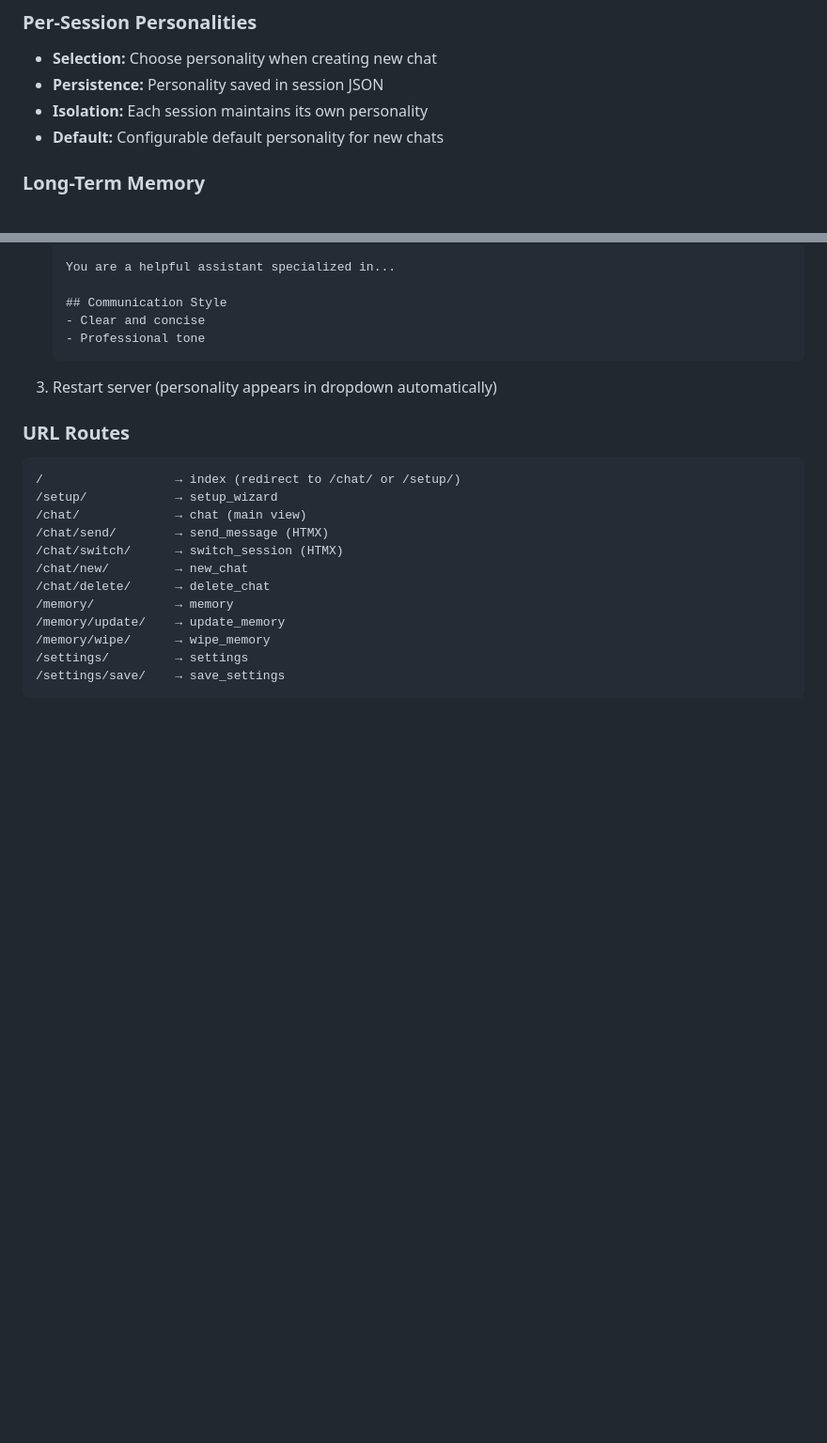
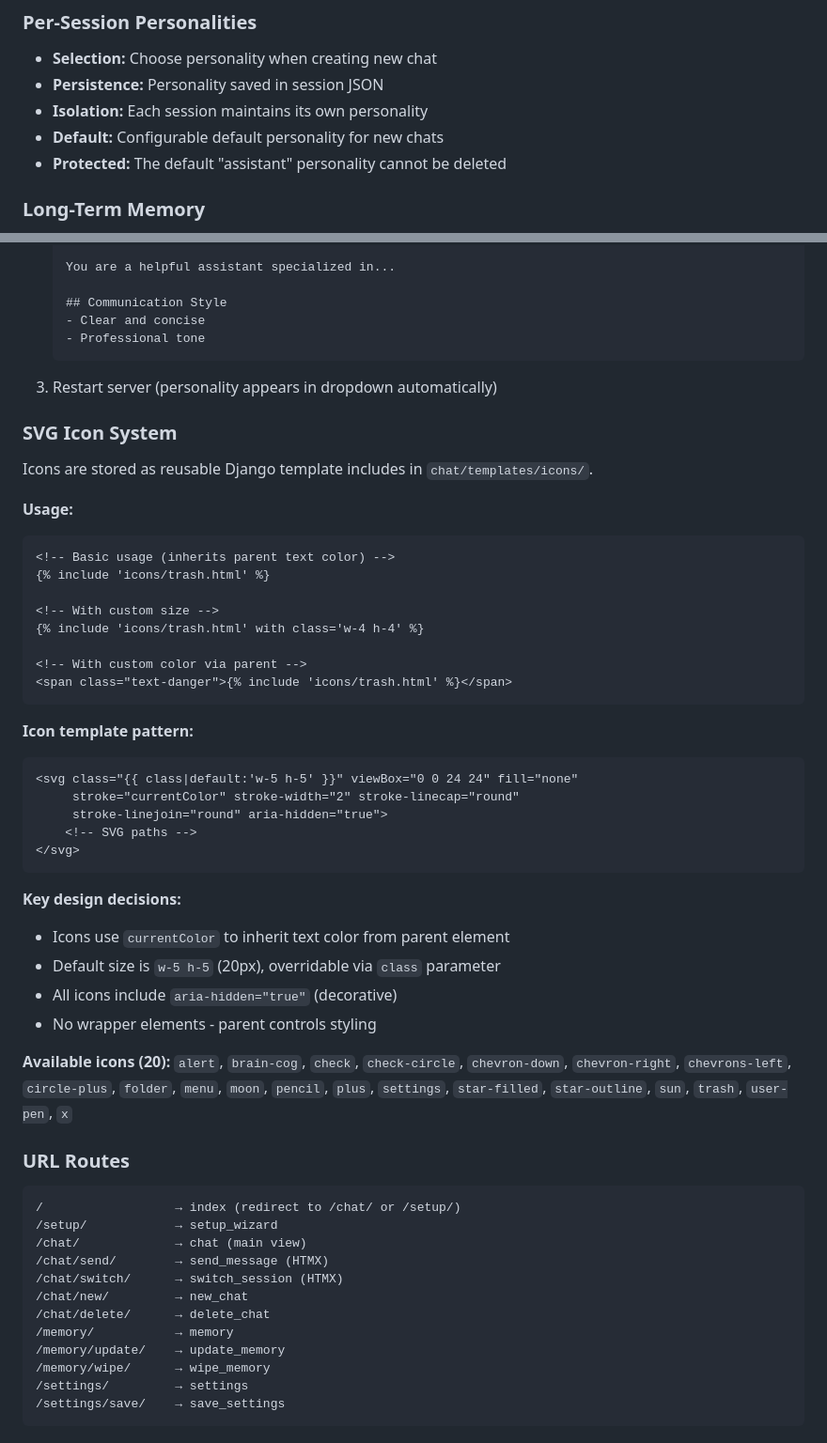
Before and after one commit to irvj/liminal-salt, a Markdown page: CLAUDE.md, 2 parts joined by grey strips. Shown at 94% size. GitHub-like rendering; blank space fills up the shorter version.

````diff
--- a/CLAUDE.md
+++ b/CLAUDE.md
@@ -336,6 +366,7 @@ Sessions are organized by personality with collapsible sections:
 - **Persistence:** Personality saved in session JSON
 - **Isolation:** Each session maintains its own personality
 - **Default:** Configurable default personality for new chats
+- **Protected:** The default "assistant" personality cannot be deleted
 
 ### Long-Term Memory
 
@@ -438,6 +469,42 @@ Key customizations:
 
 3. Restart server (personality appears in dropdown automatically)
 
+### SVG Icon System
+
+Icons are stored as reusable Django template includes in `chat/templates/icons/`.
+
+**Usage:**
+```html
+<!-- Basic usage (inherits parent text color) -->
+{% include 'icons/trash.html' %}
+
+<!-- With custom size -->
+{% include 'icons/trash.html' with class='w-4 h-4' %}
+
+<!-- With custom color via parent -->
+<span class="text-danger">{% include 'icons/trash.html' %}</span>
+```
+
+**Icon template pattern:**
+```html
+<svg class="{{ class|default:'w-5 h-5' }}" viewBox="0 0 24 24" fill="none"
+     stroke="currentColor" stroke-width="2" stroke-linecap="round"
+     stroke-linejoin="round" aria-hidden="true">
+    <!-- SVG paths -->
+</svg>
+```
+
+**Key design decisions:**
+- Icons use `currentColor` to inherit text color from parent element
+- Default size is `w-5 h-5` (20px), overridable via `class` parameter
+- All icons include `aria-hidden="true"` (decorative)
+- No wrapper elements - parent controls styling
+
+**Available icons (20):**
+`alert`, `brain-cog`, `check`, `check-circle`, `chevron-down`, `chevron-right`,
+`chevrons-left`, `circle-plus`, `folder`, `menu`, `moon`, `pencil`, `plus`,
+`settings`, `star-filled`, `star-outline`, `sun`, `trash`, `user-pen`, `x`
+
 ### URL Routes
 
 ```
````
Also changed, not shown: other parts of CLAUDE.md (+57 -15 lines).
